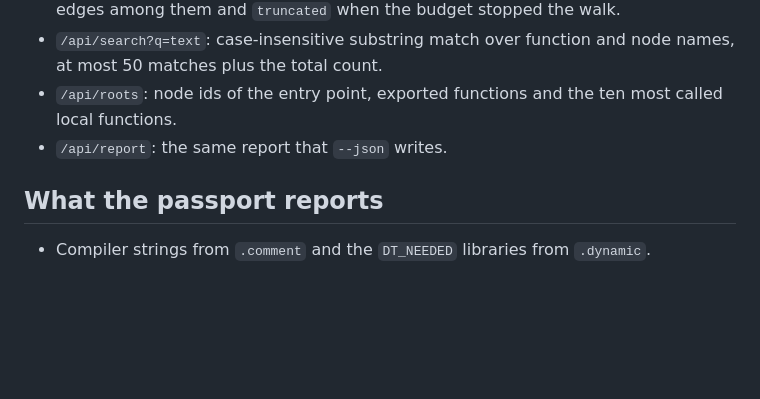
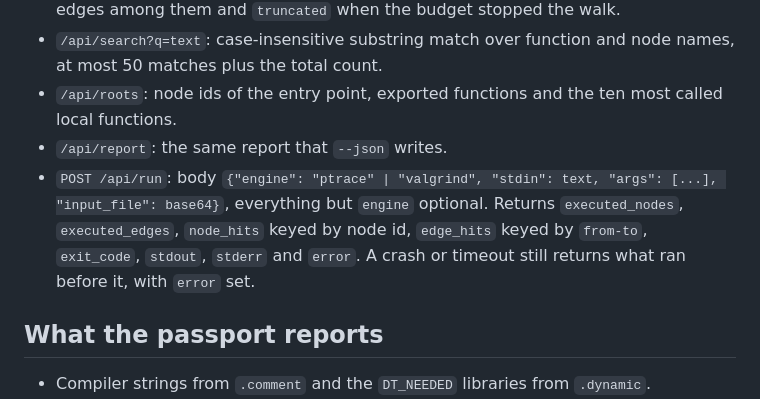
Before and after one commit to AlexandrKhromov2005/binary2graph, a Markdown page: README.md, the part around the change printed below. GitHub-like rendering; blank space fills up the shorter version.

```diff
--- a/README.md
+++ b/README.md
@@ -95,6 +125,11 @@ when either cut applies.
 - `/api/roots`: node ids of the entry point, exported functions and the ten most
   called local functions.
 - `/api/report`: the same report that `--json` writes.
+- `POST /api/run`: body `{"engine": "ptrace" | "valgrind", "stdin": text,
+  "args": [...], "input_file": base64}`, everything but `engine` optional.
+  Returns `executed_nodes`, `executed_edges`, `node_hits` keyed by node id,
+  `edge_hits` keyed by `from-to`, `exit_code`, `stdout`, `stderr` and `error`.
+  A crash or timeout still returns what ran before it, with `error` set.
 
 ## What the passport reports
 
```
Also changed, not shown: other parts of README.md (+43 -1 lines), docs/webui.png, 3 other files.
